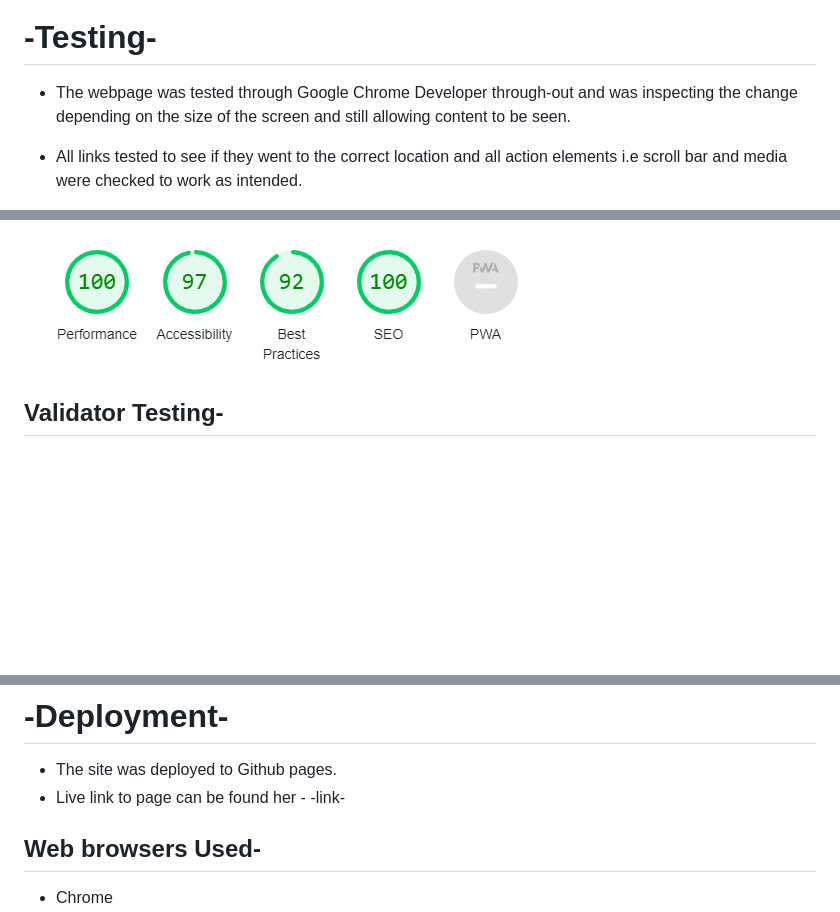
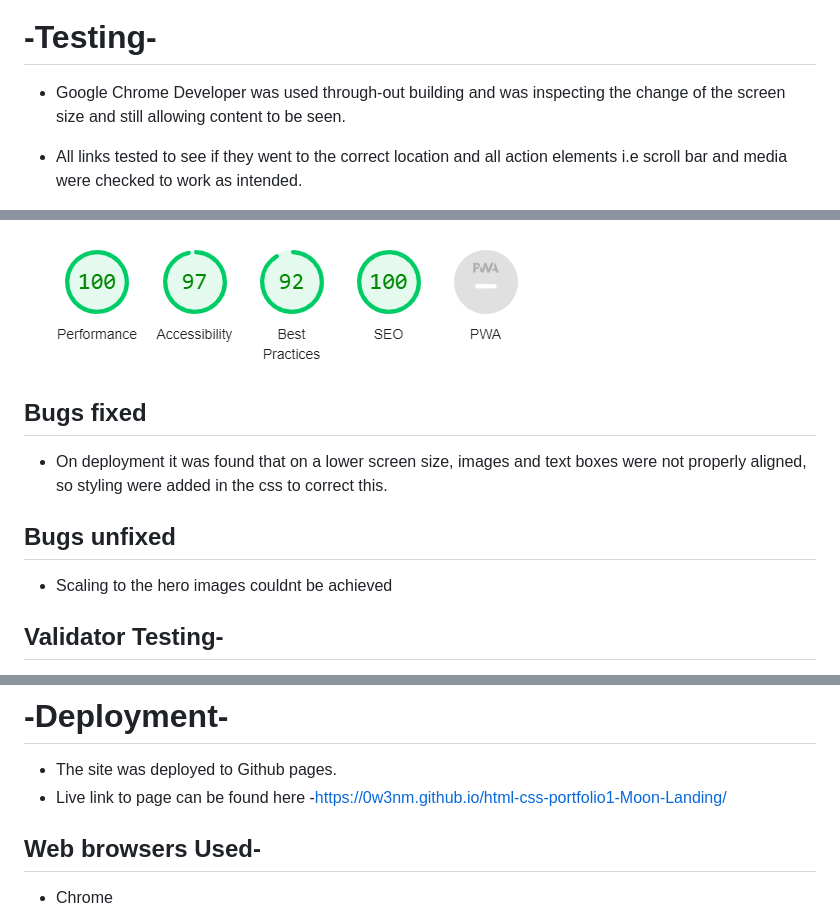
Before and after one commit to 0w3nM/html-css-portfolio1-Moon-Landing, a Markdown page: README.md, 3 parts joined by grey strips. Rendered like a GitHub page; blank space fills up the shorter version.

Commit message:
Added bugs fixed and unfixed to README.md.

```diff
--- a/README.md
+++ b/README.md
@@ -47,7 +47,7 @@ The purpose of this website is to give information as to the overall moon landin
 ![Links to social media sits ](/assets/images/footer-4.png)
 
 # -Testing-
-- The webpage was tested through Google Chrome Developer through-out and was inspecting the change depending on the size of the screen and still allowing content to be seen.
+- Google Chrome Developer was used through-out building and was inspecting the change of the screen size and still allowing content to be seen.
 
 - All links tested to see if they went to the correct location and all action elements i.e scroll bar and media were checked to work as intended.
 
@@ -56,6 +56,14 @@ The purpose of this website is to give information as to the overall moon landin
 - Tested through lighthouse in Dev Tools.
 
 ![lighthouse result](/assets/images/lighthouse-result.png)
+
+## Bugs fixed
+
+- On deployment it was found that on a lower screen size, images and text boxes were not properly aligned, so styling were added in the css to correct this.
+
+## Bugs unfixed
+
+- Scaling to the hero images couldnt be achieved
 
 ## Validator Testing-
   - HTML
@@ -73,7 +81,7 @@ The purpose of this website is to give information as to the overall moon landin
 
 # -Deployment-
 - The site was deployed to Github pages.
-- Live link to page can be found her - -link-
+- Live link to page can be found here -https://0w3nm.github.io/html-css-portfolio1-Moon-Landing/
 
 ## Web browsers Used-
  - Chrome
```
